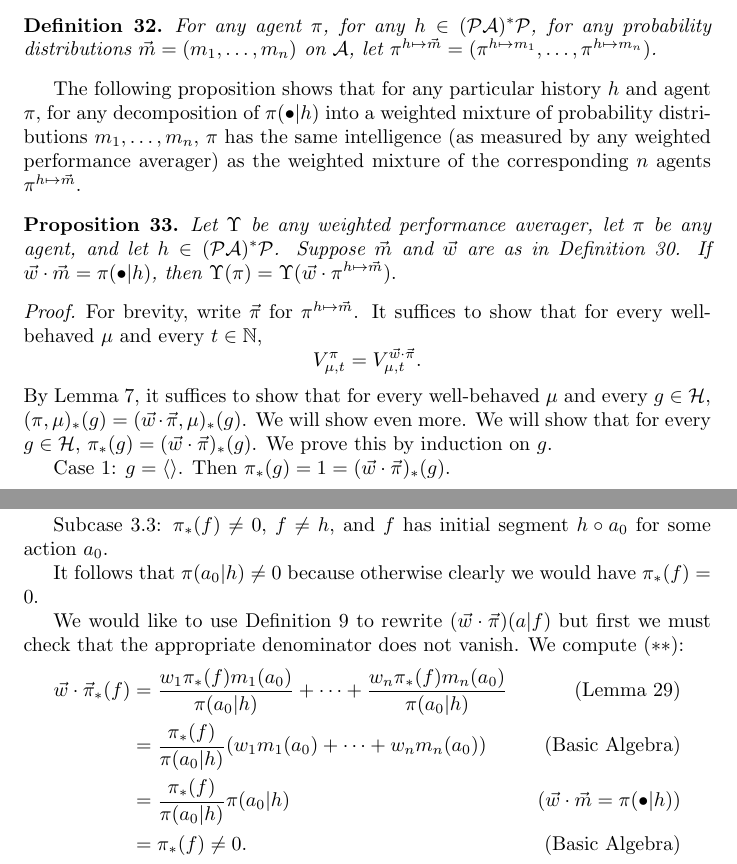
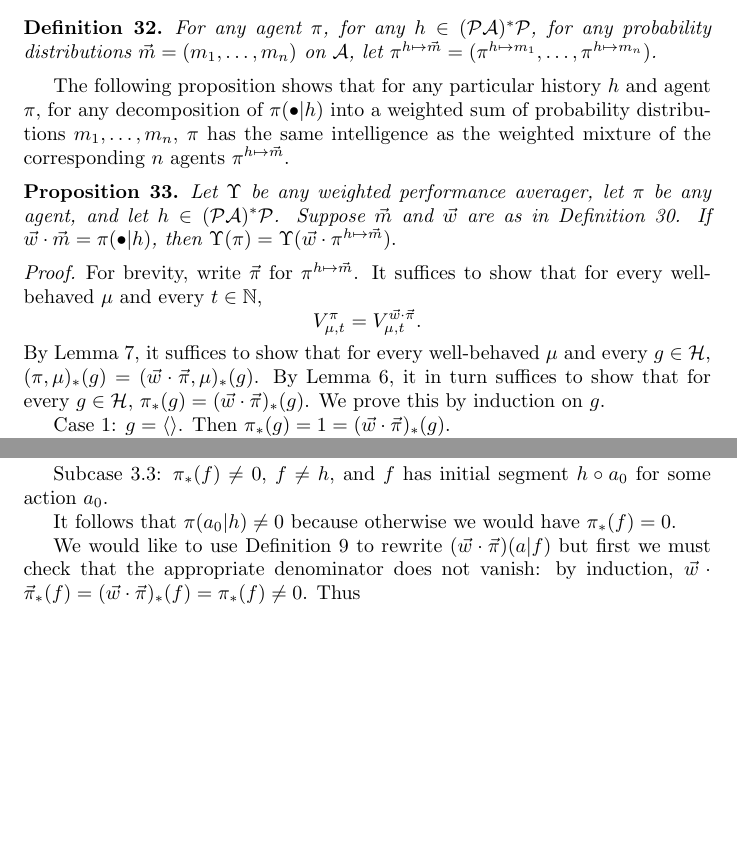
Before and after one commit to semitrivial/AgentMixtures, a LaTeX paper (main.tex): two parts of pages 12 and 13 of 17, joined at a grey line, cut so that both start at the same text, the shorter picture padded with empty space. Compiled offline with pdfLaTeX.

Commit message:
Proof reading

```diff
--- a/main.tex
+++ b/main.tex
@@ -1006,10 +1007,9 @@ some interesting results.
 
 The following proposition shows that
 for any particular history $h$ and agent $\pi$,
-for any decomposition of $\pi(\bullet|h)$ into a weighted mixture
+for any decomposition of $\pi(\bullet|h)$ into a weighted sum
 of probability distributions $m_1,\ldots,m_n$,
-$\pi$ has the same intelligence (as measured by any weighted performance
-averager) as the weighted mixture of the corresponding $n$ agents
+$\pi$ has the same intelligence as the weighted mixture of the corresponding $n$ agents
 $\pi^{h\mapsto \vec m}$.
 
 \begin{proposition}
@@ -1040,7 +1040,8 @@ $\pi^{h\mapsto \vec m}$.
     =
     (\vec w\cdot\vec\pi,\mu)_*(g)
     $.
-    We will show even more. We will show that for every $g\in\mathcal H$,
+    By Lemma \ref{factorizationlemma}, it in turn suffices
+    to show that for every $g\in\mathcal H$,
     $\pi_*(g)=(\vec w\cdot\vec\pi)_*(g)$.
     We prove this by induction on $g$.
 
@@ -1115,26 +1116,13 @@ $\pi^{h\mapsto \vec m}$.
     Subcase 3.3: $\pi_*(f)\not=0$, $f\not=h$, and
     $f$ has initial segment $h\circ a_0$ for some action $a_0$.
 
-    It follows that $\pi(a_0|h)\not=0$ because otherwise clearly
+    It follows that $\pi(a_0|h)\not=0$ because otherwise
     we would have $\pi_*(f)=0$.
 
     We would like to use Definition \ref{maindefn} to rewrite
     $(\vec w\cdot\vec\pi)(a|f)$ but first we must
-    check that the appropriate denominator does not vanish. We compute ($**$):
-    \begin{align*}
-        \vec w\cdot\vec\pi_*(f)
-            &= \frac{w_1\pi_*(f)m_1(a_0)}{\pi(a_0|h)}
-                + \cdots +
-                \frac{w_n\pi_*(f)m_n(a_0)}{\pi(a_0|h)}
-                    &\mbox{(Lemma \ref{secondtechlemmaforgenericity})}\\
-            &= \frac{\pi_*(f)}{\pi(a_0|h)}
-                (w_1m_1(a_0) + \cdots + w_nm_n(a_0))
-                    &\mbox{(Basic Algebra)}\\
-            &= \frac{\pi_*(f)}{\pi(a_0|h)}\pi(a_0|h)
-                    &\mbox{($\vec w\cdot\vec m=\pi(\bullet|h)$)}\\
-            &= \pi_*(f)\not=0.
-                    &\mbox{(Basic Algebra)}
-    \end{align*}
+    check that the appropriate denominator does not vanish:
+    by induction, $\vec w\cdot \vec\pi_*(f)=(\vec w\cdot \vec\pi)_*(f)=\pi_*(f)\not=0$.
     Thus
     \begin{align*}
         (\vec w\cdot\vec\pi)_*(g)
```
Also changed, not shown: main.tex (13 more changed lines).
